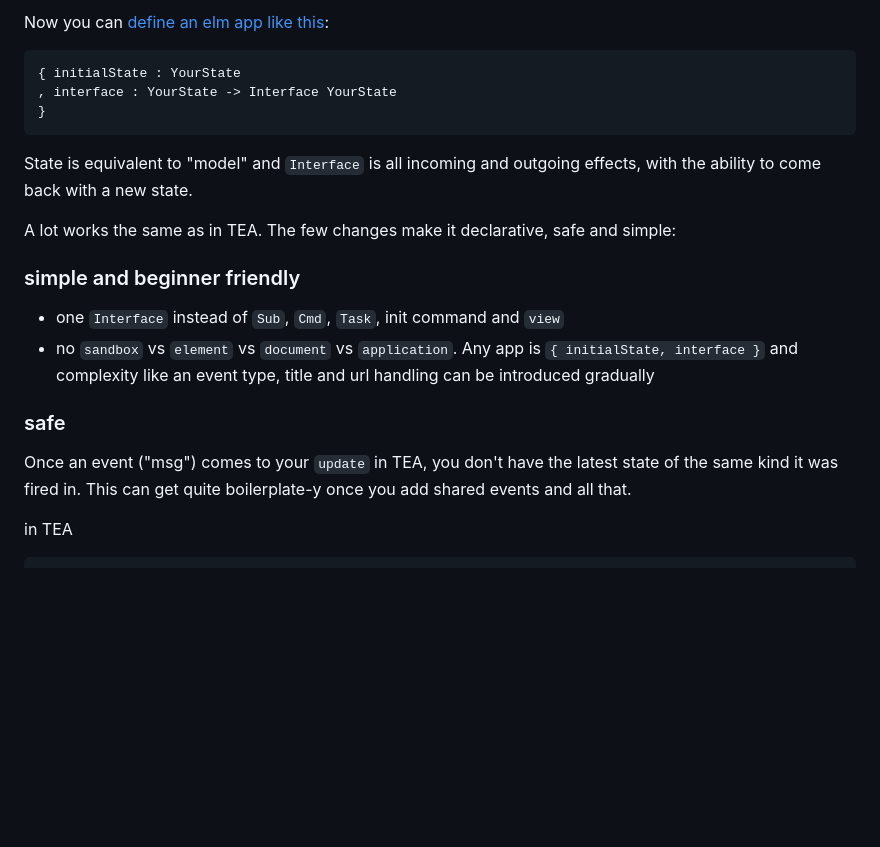
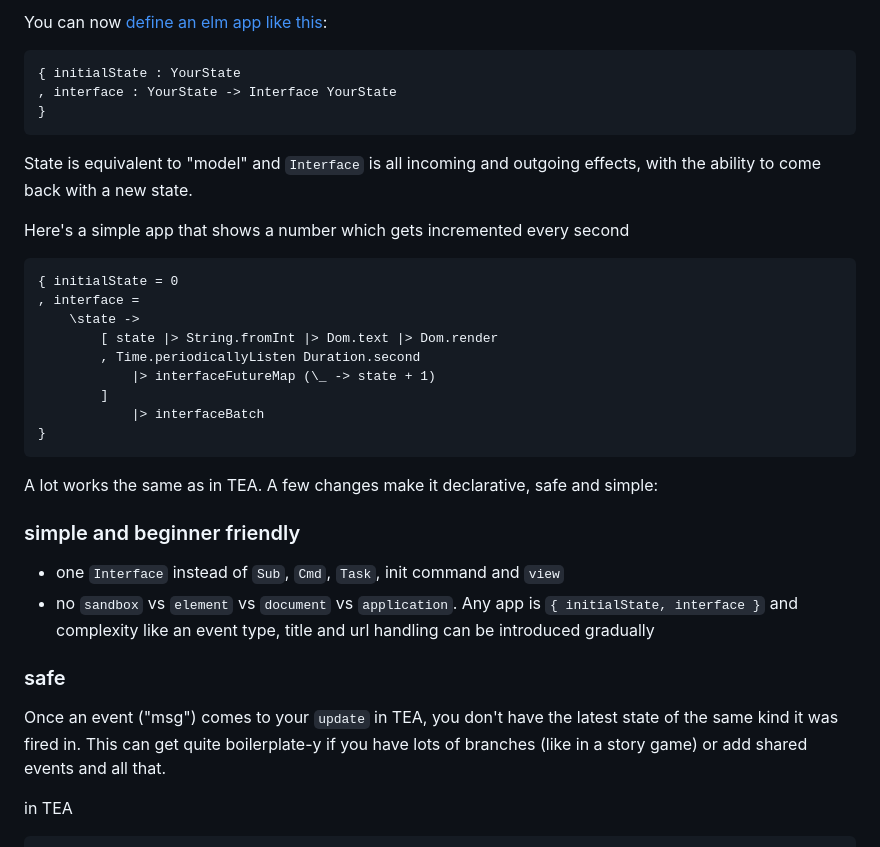
Before and after one commit to lue-bird/elm-state-interface, a Markdown page: social/discourse-announcement-draft.md, the part around the change. Rendered like a GitHub page; blank space fills up the shorter version.

Commit message:
discourse draft add example

````diff
--- a/social/discourse-announcement-draft.md
+++ b/social/discourse-announcement-draft.md
@@ -1,4 +1,4 @@
-Now you can [define an elm app like this](https://dark.elm.dmy.fr/packages/lue-bird/elm-state-interface/latest/):
+You can now [define an elm app like this](https://dark.elm.dmy.fr/packages/lue-bird/elm-state-interface/latest/):
 ```elm
 { initialState : YourState
 , interface : YourState -> Interface YourState
@@ -8,7 +8,20 @@ Now you can [define an elm app like this](https://dark.elm.dmy.fr/packages/lue-b
 State is equivalent to "model" and `Interface` is all incoming and outgoing effects,
 with the ability to come back with a new state.
 
-A lot works the same as in TEA. The few changes make it declarative, safe and simple:
+Here's a simple app that shows a number which gets incremented every second
+```elm
+{ initialState = 0
+, interface =
+    \state ->
+        [ state |> String.fromInt |> Dom.text |> Dom.render
+        , Time.periodicallyListen Duration.second
+            |> interfaceFutureMap (\_ -> state + 1)
+        ]
+            |> interfaceBatch
+}
+```
+
+A lot works the same as in TEA. A few changes make it declarative, safe and simple:
 
 ### simple and beginner friendly
   - one `Interface` instead of `Sub`, `Cmd`, `Task`, init command and `view`
@@ -16,7 +29,7 @@ A lot works the same as in TEA. The few changes make it declarative, safe and si
 
 ### safe
 Once an event ("msg") comes to your `update` in TEA, you don't have the latest state of the same kind it was fired in.
-This can get quite boilerplate-y once you add shared events and all that.
+This can get quite boilerplate-y if you have lots of branches (like in a story game) or add shared events and all that.
 
 in TEA
 ```elm
````
